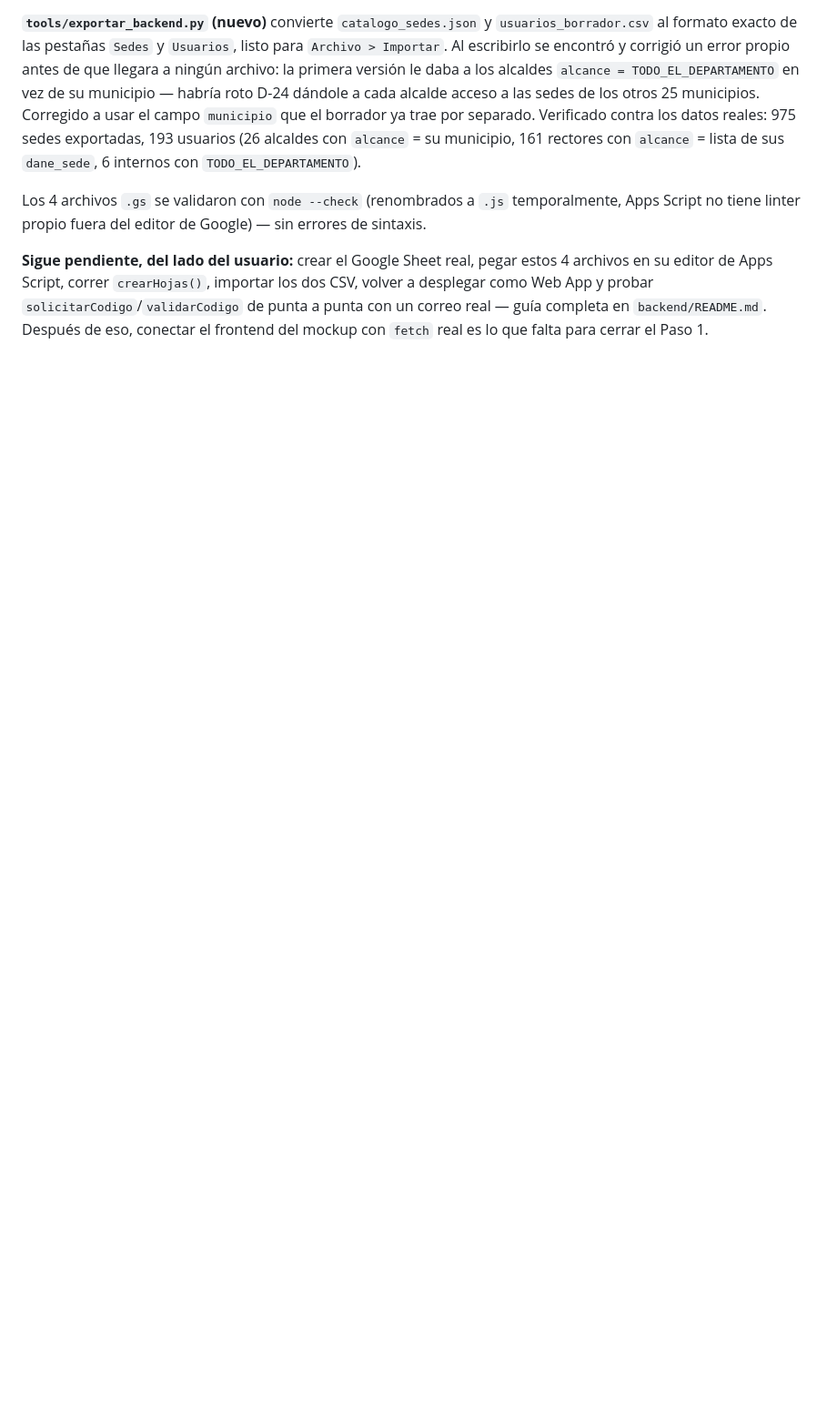
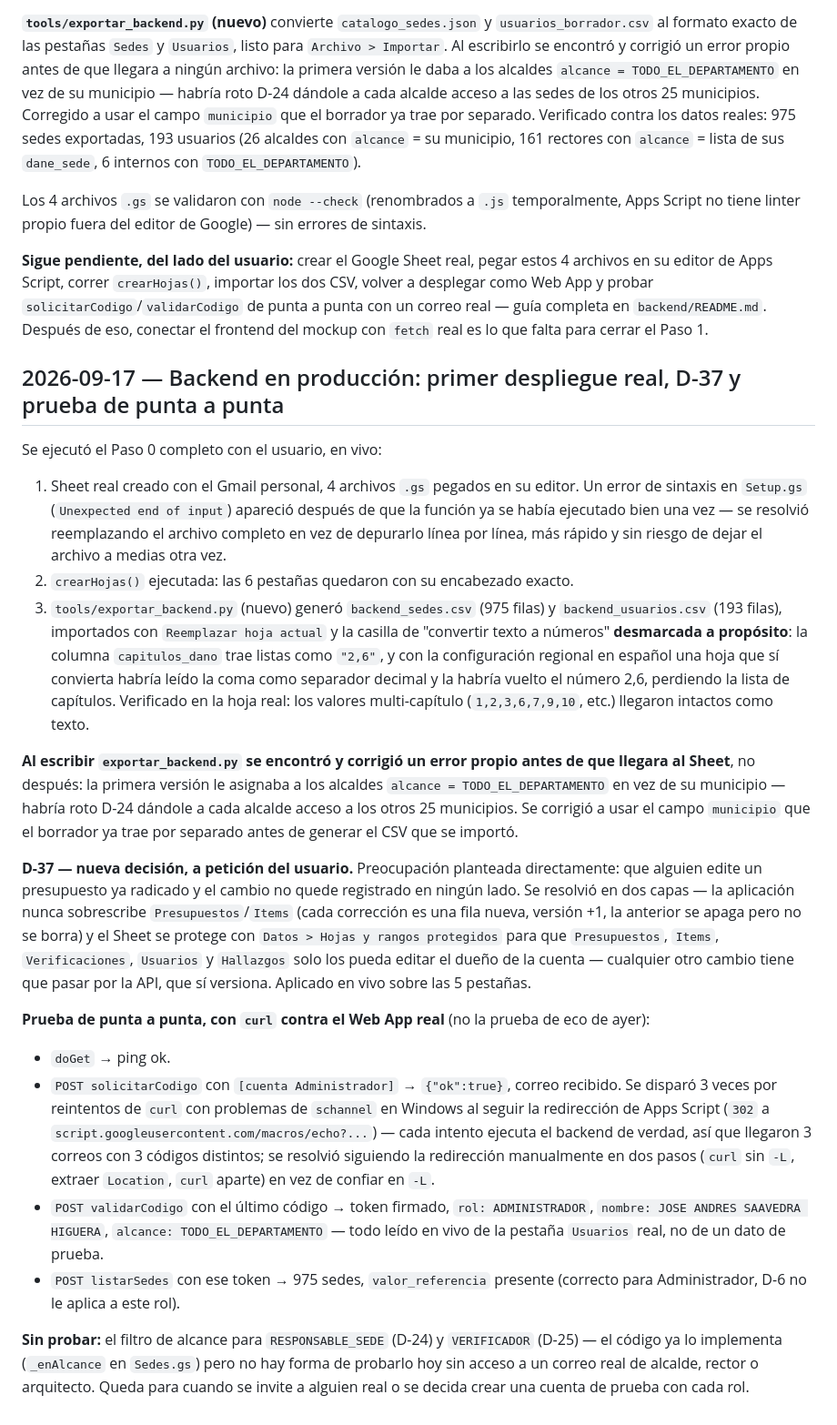
Before and after one commit to Jostrel19/reconstruccion-sedes, a Markdown page: docs/REGISTRO_DESARROLLO.md, the part around the change. Shown at 91% size. Drawn GitHub-style; blank space fills up the shorter version.

Commit message:
Backend en produccion: Paso 0 verificado en vivo, D-37, login probado
Sheet real creado, 6 pestanas, Sedes y Usuarios cargados desde los CSV
de exportar_backend.py, 5 pestanas protegidas contra edicion directa
(D-37: presupuestos nunca se sobrescriben, y el Sheet no se puede tocar
a mano por fuera de la API). Desplegado como Web App y probado con curl
de punta a punta: solicitarCodigo -> validarCodigo -> token real ->
listarSedes devuelve las 975 sedes.

Co-Authored-By: Claude Sonnet 5 <noreply@anthropic.com>

```diff
--- a/docs/REGISTRO_DESARROLLO.md
+++ b/docs/REGISTRO_DESARROLLO.md
@@ -629,3 +629,54 @@ editor de Apps Script, correr `crearHojas()`, importar los dos CSV, volver a des
 y probar `solicitarCodigo`/`validarCodigo` de punta a punta con un correo real — guía completa en
 `backend/README.md`. Después de eso, conectar el frontend del mockup con `fetch` real es lo que
 falta para cerrar el Paso 1.
+
+## 2026-09-17 — Backend en producción: primer despliegue real, D-37 y prueba de punta a punta
+
+Se ejecutó el Paso 0 completo con el usuario, en vivo:
+
+1. Sheet real creado con el Gmail personal, 4 archivos `.gs` pegados en su editor. Un error de
+   sintaxis en `Setup.gs` (`Unexpected end of input`) apareció después de que la función ya se había
+   ejecutado bien una vez — se resolvió reemplazando el archivo completo en vez de depurarlo línea
+   por línea, más rápido y sin riesgo de dejar el archivo a medias otra vez.
+2. `crearHojas()` ejecutada: las 6 pestañas quedaron con su encabezado exacto.
+3. `tools/exportar_backend.py` (nuevo) generó `backend_sedes.csv` (975 filas) y
+   `backend_usuarios.csv` (193 filas), importados con `Reemplazar hoja actual` y la casilla de
+   "convertir texto a números" **desmarcada a propósito**: la columna `capitulos_dano` trae listas
+   como `"2,6"`, y con la configuración regional en español una hoja que sí convierta habría leído
+   la coma como separador decimal y la habría vuelto el número 2,6, perdiendo la lista de capítulos.
+   Verificado en la hoja real: los valores multi-capítulo (`1,2,3,6,7,9,10`, etc.) llegaron intactos
+   como texto.
+
+**Al escribir `exportar_backend.py` se encontró y corrigió un error propio antes de que llegara al
+Sheet**, no después: la primera versión le asignaba a los alcaldes `alcance = TODO_EL_DEPARTAMENTO`
+en vez de su municipio — habría roto D-24 dándole a cada alcalde acceso a los otros 25 municipios.
+Se corrigió a usar el campo `municipio` que el borrador ya trae por separado antes de generar el CSV
+que se importó.
+
+**D-37 — nueva decisión, a petición del usuario.** Preocupación planteada directamente: que alguien
+edite un presupuesto ya radicado y el cambio no quede registrado en ningún lado. Se resolvió en dos
+capas — la aplicación nunca sobrescribe `Presupuestos`/`Items` (cada corrección es una fila nueva,
+versión +1, la anterior se apaga pero no se borra) y el Sheet se protege con
+`Datos > Hojas y rangos protegidos` para que `Presupuestos`, `Items`, `Verificaciones`, `Usuarios` y
+`Hallazgos` solo los pueda editar el dueño de la cuenta — cualquier otro cambio tiene que pasar por
+la API, que sí versiona. Aplicado en vivo sobre las 5 pestañas.
+
+**Prueba de punta a punta, con `curl` contra el Web App real** (no la prueba de eco de ayer):
+
+- `doGet` → ping ok.
+- `POST solicitarCodigo` con `[cuenta Administrador]` → `{"ok":true}`, correo recibido. Se disparó
+  3 veces por reintentos de `curl` con problemas de `schannel` en Windows al seguir la redirección
+  de Apps Script (`302` a `script.googleusercontent.com/macros/echo?...`) — cada intento ejecuta el
+  backend de verdad, así que llegaron 3 correos con 3 códigos distintos; se resolvió siguiendo la
+  redirección manualmente en dos pasos (`curl` sin `-L`, extraer `Location`, `curl` aparte) en vez de
+  confiar en `-L`.
+- `POST validarCodigo` con el último código → token firmado, `rol: ADMINISTRADOR`,
+  `nombre: JOSE ANDRES SAAVEDRA HIGUERA`, `alcance: TODO_EL_DEPARTAMENTO` — todo leído en vivo de la
+  pestaña `Usuarios` real, no de un dato de prueba.
+- `POST listarSedes` con ese token → 975 sedes, `valor_referencia` presente (correcto para
+  Administrador, D-6 no le aplica a este rol).
+
+**Sin probar:** el filtro de alcance para `RESPONSABLE_SEDE` (D-24) y `VERIFICADOR` (D-25) — el
+código ya lo implementa (`_enAlcance` en `Sedes.gs`) pero no hay forma de probarlo hoy sin acceso a
+un correo real de alcalde, rector o arquitecto. Queda para cuando se invite a alguien real o se
+decida crear una cuenta de prueba con cada rol.
```
Also changed, not shown: CLAUDE.md (+1 -0 lines), docs/PLAN_DESARROLLO.md (+9 -0 lines).
